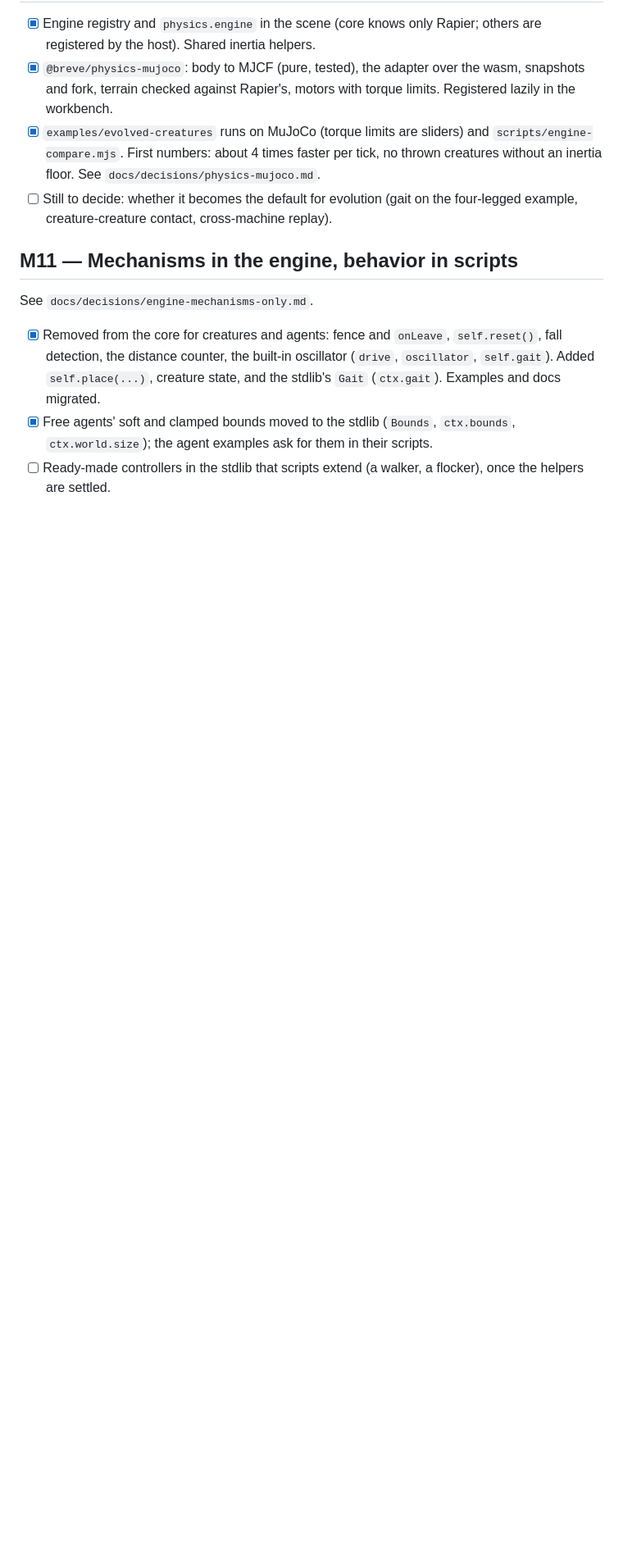
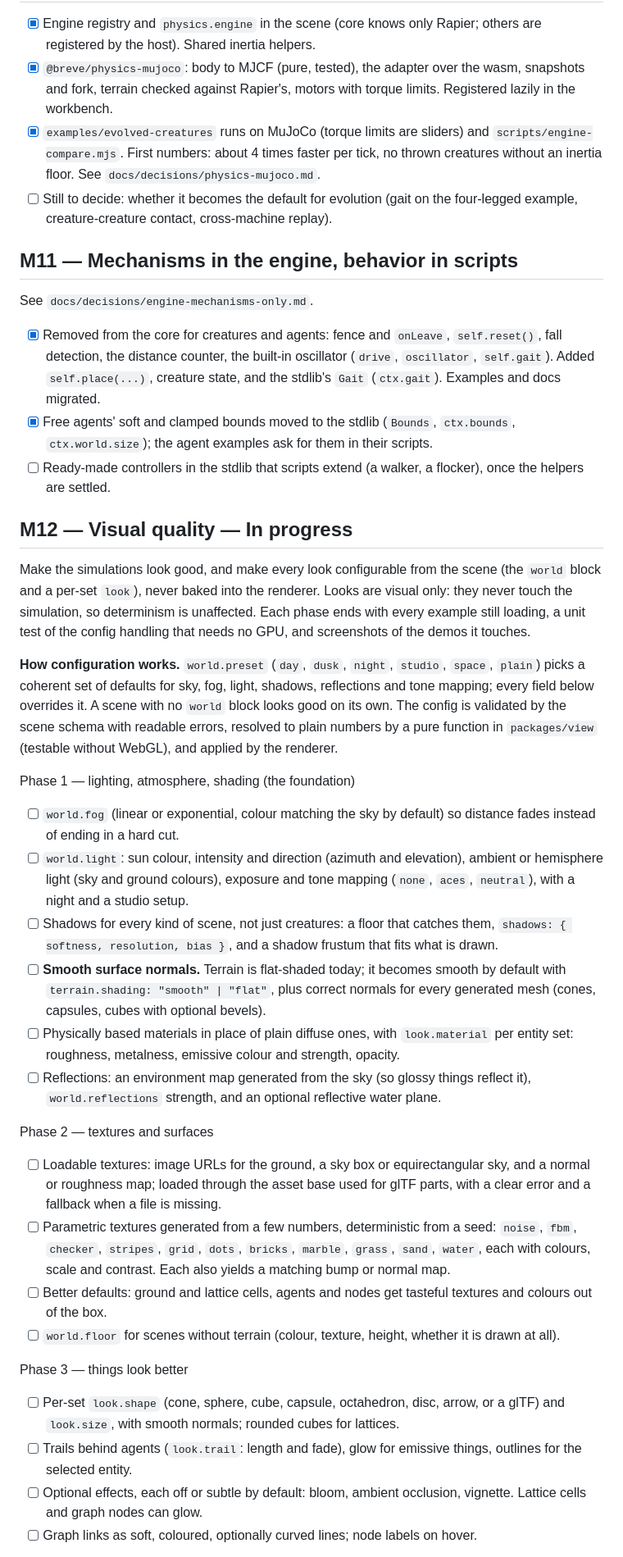
Before and after one commit to jonklein/breve.js, a Markdown page: MILESTONES.md, the part around one of its changes. Shown at 82% size. Drawn GitHub-style; blank space fills up the shorter version.

Commit message:
MILESTONES: plan M12 (visual quality): lighting, fog, smooth normals, materials, reflections, textures, effects, example looks
Co-Authored-By: Claude Sonnet 5.5 <noreply@anthropic.com>

```diff
--- a/MILESTONES.md
+++ b/MILESTONES.md
@@ -180,3 +181,32 @@ See `docs/decisions/engine-mechanisms-only.md`.
 - [x] Free agents' soft and clamped bounds moved to the stdlib (`Bounds`, `ctx.bounds`, `ctx.world.size`); the agent examples ask for them in their scripts.
 - [ ] Ready-made controllers in the stdlib that scripts extend (a walker, a flocker), once the helpers are settled.
 
+## M12 — Visual quality — In progress
+
+Make the simulations look good, and make every look configurable from the scene (the `world` block and a per-set `look`), never baked into the renderer. Looks are visual only: they never touch the simulation, so determinism is unaffected. Each phase ends with every example still loading, a unit test of the config handling that needs no GPU, and screenshots of the demos it touches.
+
+**How configuration works.** `world.preset` (`day`, `dusk`, `night`, `studio`, `space`, `plain`) picks a coherent set of defaults for sky, fog, light, shadows, reflections and tone mapping; every field below overrides it. A scene with no `world` block looks good on its own. The config is validated by the scene schema with readable errors, resolved to plain numbers by a pure function in `packages/view` (testable without WebGL), and applied by the renderer.
+
+Phase 1 — lighting, atmosphere, shading (the foundation)
+
+- [ ] `world.fog` (linear or exponential, colour matching the sky by default) so distance fades instead of ending in a hard cut.
+- [ ] `world.light`: sun colour, intensity and direction (azimuth and elevation), ambient or hemisphere light (sky and ground colours), exposure and tone mapping (`none`, `aces`, `neutral`), with a night and a studio setup.
+- [ ] Shadows for every kind of scene, not just creatures: a floor that catches them, `shadows: { softness, resolution, bias }`, and a shadow frustum that fits what is drawn.
+- [ ] **Smooth surface normals.** Terrain is flat-shaded today; it becomes smooth by default with `terrain.shading: "smooth" | "flat"`, plus correct normals for every generated mesh (cones, capsules, cubes with optional bevels).
+- [ ] Physically based materials in place of plain diffuse ones, with `look.material` per entity set: roughness, metalness, emissive colour and strength, opacity.
+- [ ] Reflections: an environment map generated from the sky (so glossy things reflect it), `world.reflections` strength, and an optional reflective water plane.
+
+Phase 2 — textures and surfaces
+
+- [ ] Loadable textures: image URLs for the ground, a sky box or equirectangular sky, and a normal or roughness map; loaded through the asset base used for glTF parts, with a clear error and a fallback when a file is missing.
+- [ ] Parametric textures generated from a few numbers, deterministic from a seed: `noise`, `fbm`, `checker`, `stripes`, `grid`, `dots`, `bricks`, `marble`, `grass`, `sand`, `water`, each with colours, scale and contrast. Each also yields a matching bump or normal map.
+- [ ] Better defaults: ground and lattice cells, agents and nodes get tasteful textures and colours out of the box.
+- [ ] `world.floor` for scenes without terrain (colour, texture, height, whether it is drawn at all).
+
+Phase 3 — things look better
+
+- [ ] Per-set `look.shape` (cone, sphere, cube, capsule, octahedron, disc, arrow, or a glTF) and `look.size`, with smooth normals; rounded cubes for lattices.
+- [ ] Trails behind agents (`look.trail`: length and fade), glow for emissive things, outlines for the selected entity.
+- [ ] Optional effects, each off or subtle by default: bloom, ambient occlusion, vignette. Lattice cells and graph nodes can glow.
+- [ ] Graph links as soft, coloured, optionally curved lines; node labels on hover.
+
```
Also changed, not shown: other parts of MILESTONES.md (+9 -0 lines).
